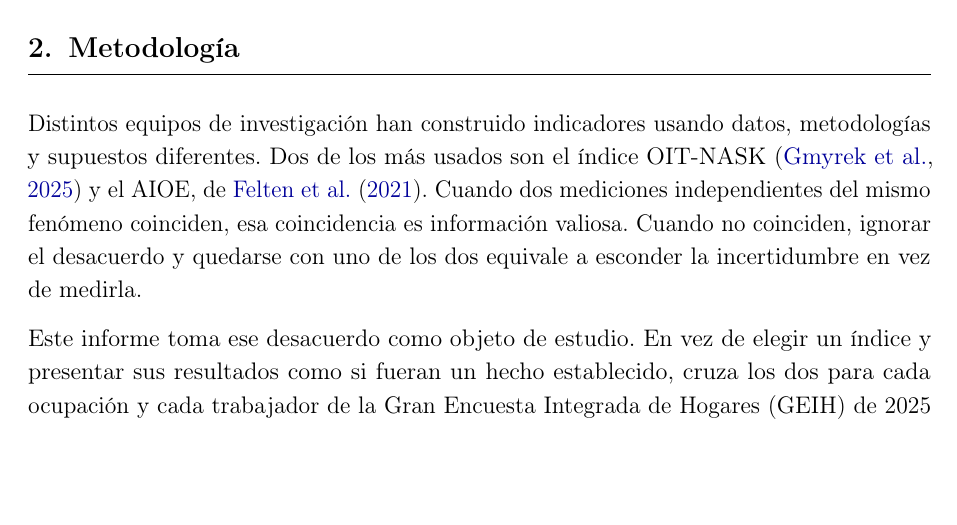
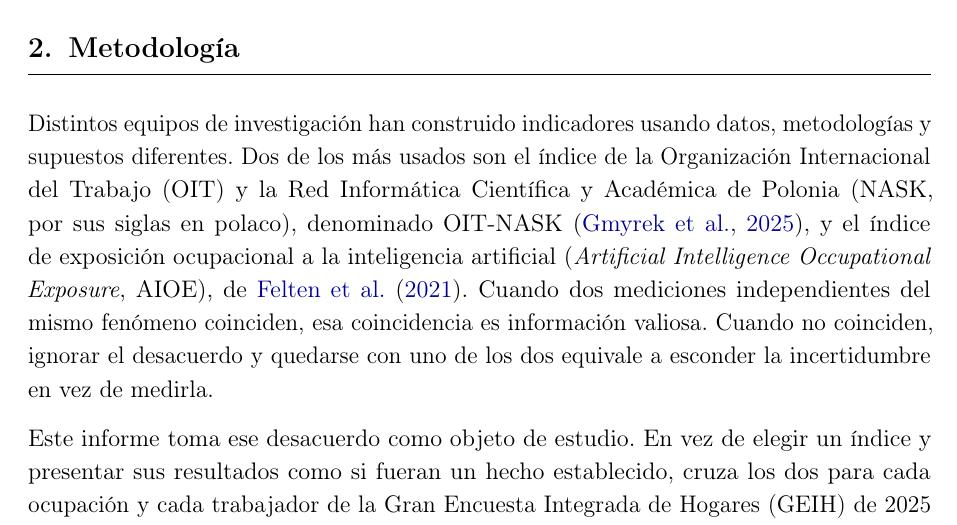
Before and after one commit to oliverpardo1979/informe_ia, a LaTeX document (main.tex): part of page 6 of 21 before the commit and part of page 6 of 22 after it, cut so that both start at the same text, the shorter picture padded with empty space. Compiled offline with pdfLaTeX.

Commit message:
Expande las siglas OIT-NASK y AIOE en su primera mencion

```diff
--- a/main.tex
+++ b/main.tex
@@ -165,7 +165,7 @@ El informe consta de siete secciones, incluida esta introducción. La Sección \
 \label{sec:como_leer}
 
 
-Distintos equipos de investigación han construido indicadores usando datos, metodologías y supuestos diferentes. Dos de los más usados son el índice OIT-NASK \citep{gmyrek2025} y el AIOE, de \citet{felten2021}. Cuando dos mediciones independientes del mismo fenómeno coinciden, esa coincidencia es información valiosa. Cuando no coinciden, ignorar el desacuerdo y quedarse con uno de los dos equivale a esconder la incertidumbre en vez de medirla.
+Distintos equipos de investigación han construido indicadores usando datos, metodologías y supuestos diferentes. Dos de los más usados son el índice de la Organización Internacional del Trabajo (OIT) y la Red Informática Científica y Académica de Polonia (NASK, por sus siglas en polaco), denominado OIT-NASK \citep{gmyrek2025}, y el índice de exposición ocupacional a la inteligencia artificial (\emph{Artificial Intelligence Occupational Exposure}, AIOE), de \citet{felten2021}. Cuando dos mediciones independientes del mismo fenómeno coinciden, esa coincidencia es información valiosa. Cuando no coinciden, ignorar el desacuerdo y quedarse con uno de los dos equivale a esconder la incertidumbre en vez de medirla.
 
 Este informe toma ese desacuerdo como objeto de estudio. En vez de elegir un índice y presentar sus resultados como si fueran un hecho establecido, cruza los dos para cada ocupación y cada trabajador de la Gran Encuesta Integrada de Hogares (GEIH) de 2025 \citep{dane_geih2025}, y clasifica el empleo en tres grupos: \textbf{alto potencial de automatización} (ambos índices coinciden en que es alto), \textbf{bajo potencial} (ambos coinciden en que es bajo), e \textbf{incierto} (los índices no coinciden).
 
```
